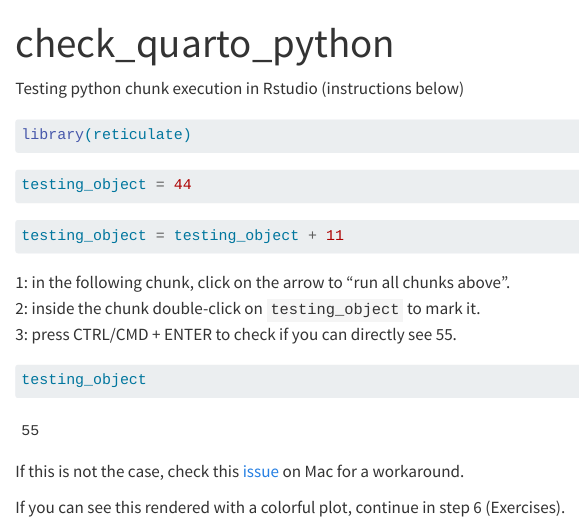
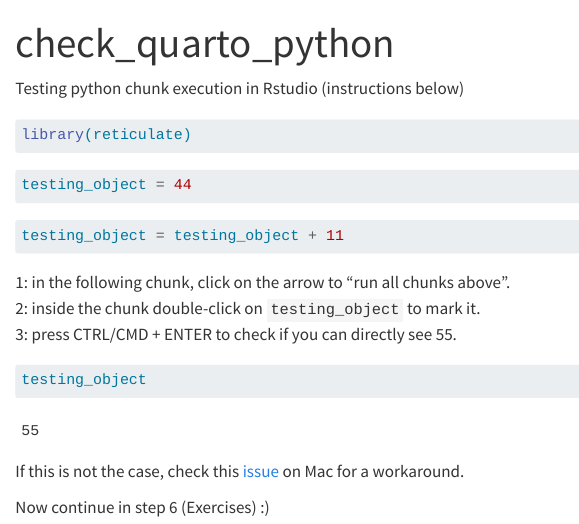
Before and after one commit to brry/fpsetup, a Quarto document (5c_quarto_python_rstudio.qmd): the page in a window 1100 px wide, from its top. Rendered offline with R 4.5, knitr and Pandoc in place of Quarto, with nearby package versions.

Commit message:
continue message fixed

```diff
--- a/5c_quarto_python_rstudio.qmd
+++ b/5c_quarto_python_rstudio.qmd
@@ -29,4 +29,4 @@ testing_object
 
 If this is not the case, check this [issue](https://github.com/rstudio/rstudio/issues/17196) on Mac for a workaround.
 
-If you can see this rendered with a colorful plot, continue in step 6 (Exercises).
+Now continue in step 6 (Exercises) :)
```
